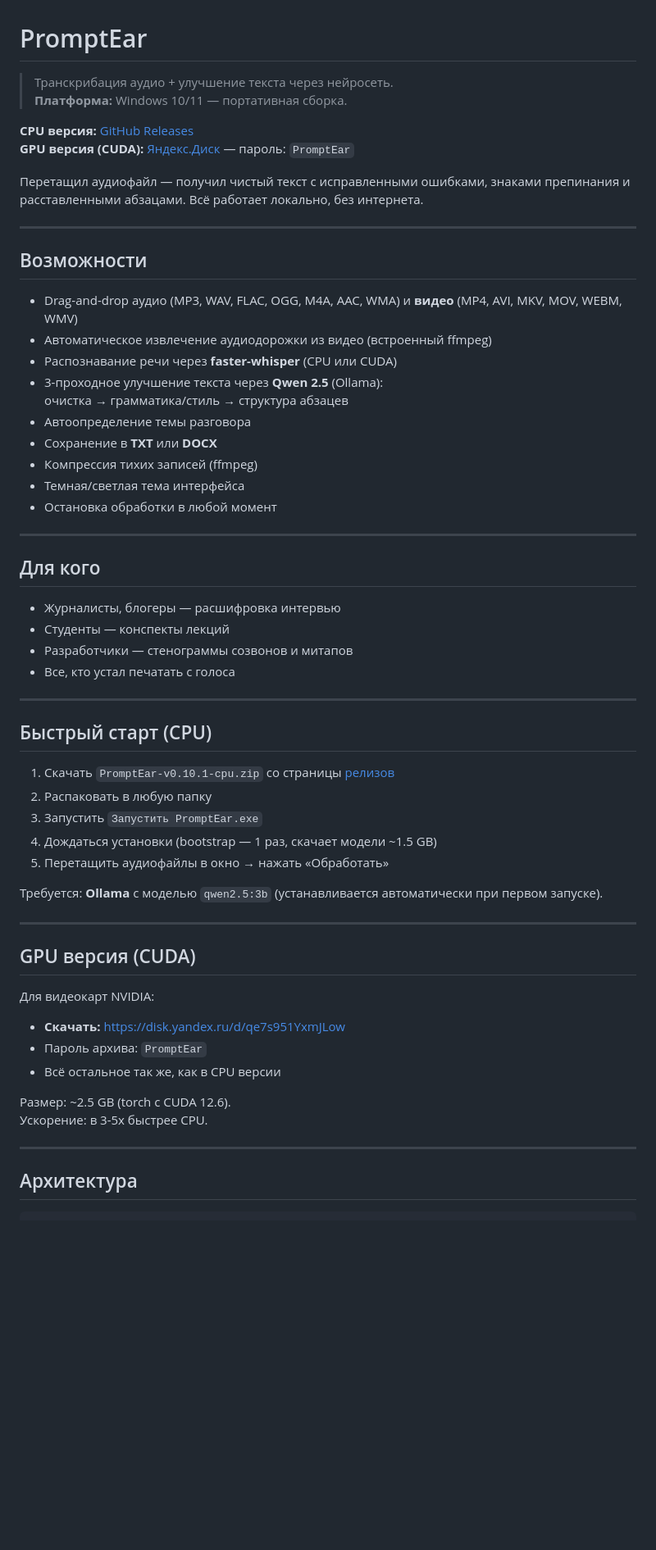
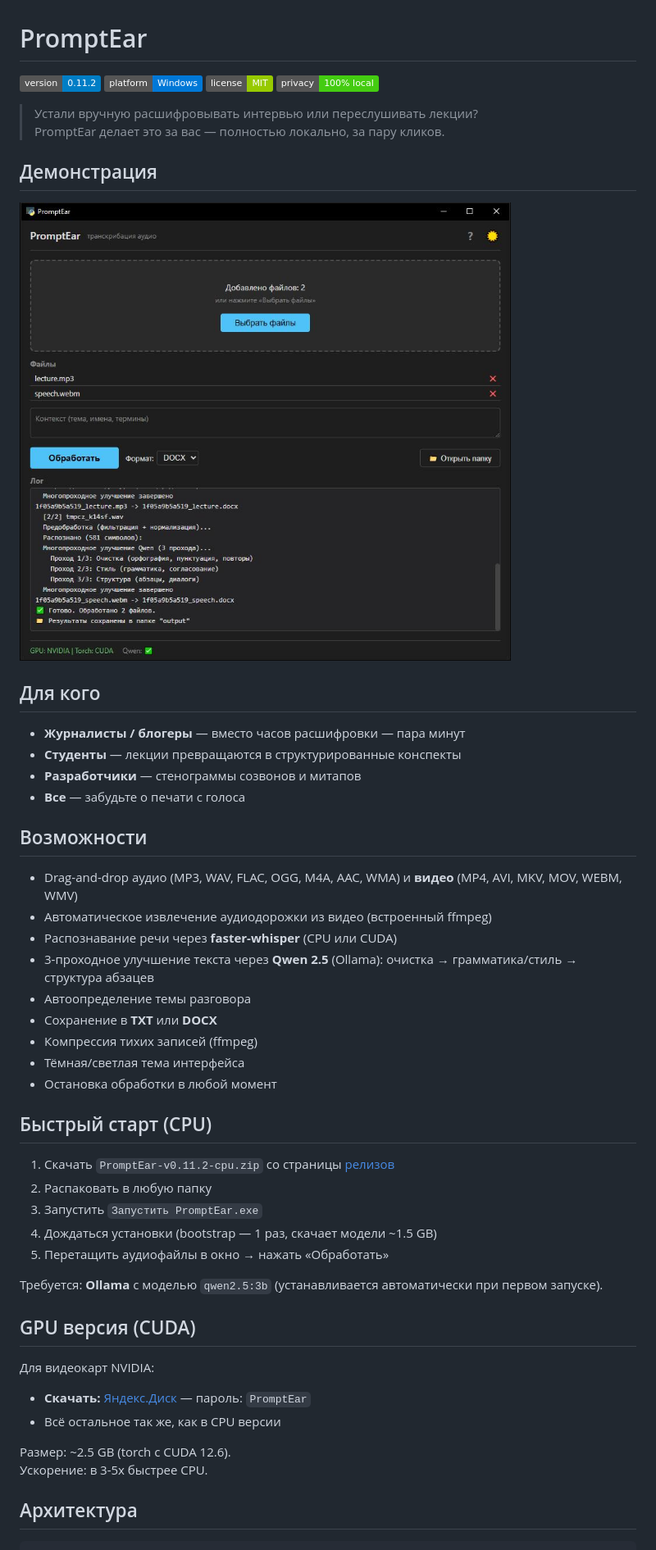
Before and after one commit to radiohd-rf/PromptEar, a Markdown page: README.md, the part around one of its changes. Shown at 82% size. GitHub-like rendering; pictures changed too: assets/screenshot.png (added); badges without logos; blank space fills up the shorter version.

Commit message:
README: rewrite per spec, add screenshot, update Yandex Disk link

```diff
--- a/README.md
+++ b/README.md
@@ -1,42 +1,39 @@
 # PromptEar
 
-> Транскрибация аудио + улучшение текста через нейросеть.
-> **Платформа:** Windows 10/11 — портативная сборка.
+![Version](https://img.shields.io/badge/version-0.11.2-blue)
+![Platform](https://img.shields.io/badge/platform-Windows-0078d7)
+![License](https://img.shields.io/badge/license-MIT-green)
+![Privacy](https://img.shields.io/badge/privacy-100%25_local-brightgreen)
 
-**CPU версия:** [GitHub Releases](https://github.com/radiohd-rf/PromptEar/releases/latest)
-**GPU версия (CUDA):** [Яндекс.Диск](https://disk.yandex.ru/d/qe7s951YxmJLow) — пароль: `PromptEar`
+> Устали вручную расшифровывать интервью или переслушивать лекции?
+> PromptEar делает это за вас — полностью локально, за пару кликов.
 
-Перетащил аудиофайл — получил чистый текст с исправленными ошибками, знаками препинания и расставленными абзацами. Всё работает локально, без интернета.
+## Демонстрация
 
----
+![скриншот интерфейса](assets/screenshot.png)
+
+## Для кого
+
+- **Журналисты / блогеры** — вместо часов расшифровки — пара минут
+- **Студенты** — лекции превращаются в структурированные конспекты
+- **Разработчики** — стенограммы созвонов и митапов
+- **Все** — забудьте о печати с голоса
 
 ## Возможности
 
 - Drag-and-drop аудио (MP3, WAV, FLAC, OGG, M4A, AAC, WMA) и **видео** (MP4, AVI, MKV, MOV, WEBM, WMV)
 - Автоматическое извлечение аудиодорожки из видео (встроенный ffmpeg)
 - Распознавание речи через **faster-whisper** (CPU или CUDA)
-- 3-проходное улучшение текста через **Qwen 2.5** (Ollama):
-  очистка → грамматика/стиль → структура абзацев
+- 3-проходное улучшение текста через **Qwen 2.5** (Ollama): очистка → грамматика/стиль → структура абзацев
 - Автоопределение темы разговора
 - Сохранение в **TXT** или **DOCX**
 - Компрессия тихих записей (ffmpeg)
-- Темная/светлая тема интерфейса
+- Тёмная/светлая тема интерфейса
 - Остановка обработки в любой момент
-
----
-
-## Для кого
-
-- Журналисты, блогеры — расшифровка интервью
-- Студенты — конспекты лекций
-- Разработчики — стенограммы созвонов и митапов
-- Все, кто устал печатать с голоса
-
----
 
 ## Быстрый старт (CPU)
 
-1. Скачать `PromptEar-v0.10.1-cpu.zip` со страницы [релизов](https://github.com/radiohd-rf/PromptEar/releases)
+1. Скачать `PromptEar-v0.11.2-cpu.zip` со страницы [релизов](https://github.com/radiohd-rf/PromptEar/releases)
 2. Распаковать в любую папку
 3. Запустить `Запустить PromptEar.exe`
 4. Дождаться установки (bootstrap — 1 раз, скачает модели ~1.5 GB)
@@ -44,20 +41,15 @@
 
 Требуется: **Ollama** с моделью `qwen2.5:3b` (устанавливается автоматически при первом запуске).
 
----
-
 ## GPU версия (CUDA)
 
 Для видеокарт NVIDIA:
 
-- **Скачать:** https://disk.yandex.ru/d/qe7s951YxmJLow
-- Пароль архива: `PromptEar`
+- **Скачать:** [Яндекс.Диск](https://disk.yandex.ru/d/7YLfrrD35gmoxQ) — пароль: `PromptEar`
 - Всё остальное так же, как в CPU версии
 
 Размер: ~2.5 GB (torch с CUDA 12.6).
 Ускорение: в 3-5x быстрее CPU.
-
----
 
 ## Архитектура
 
```
Also changed, not shown: other parts of README.md (+1 -7 lines).
